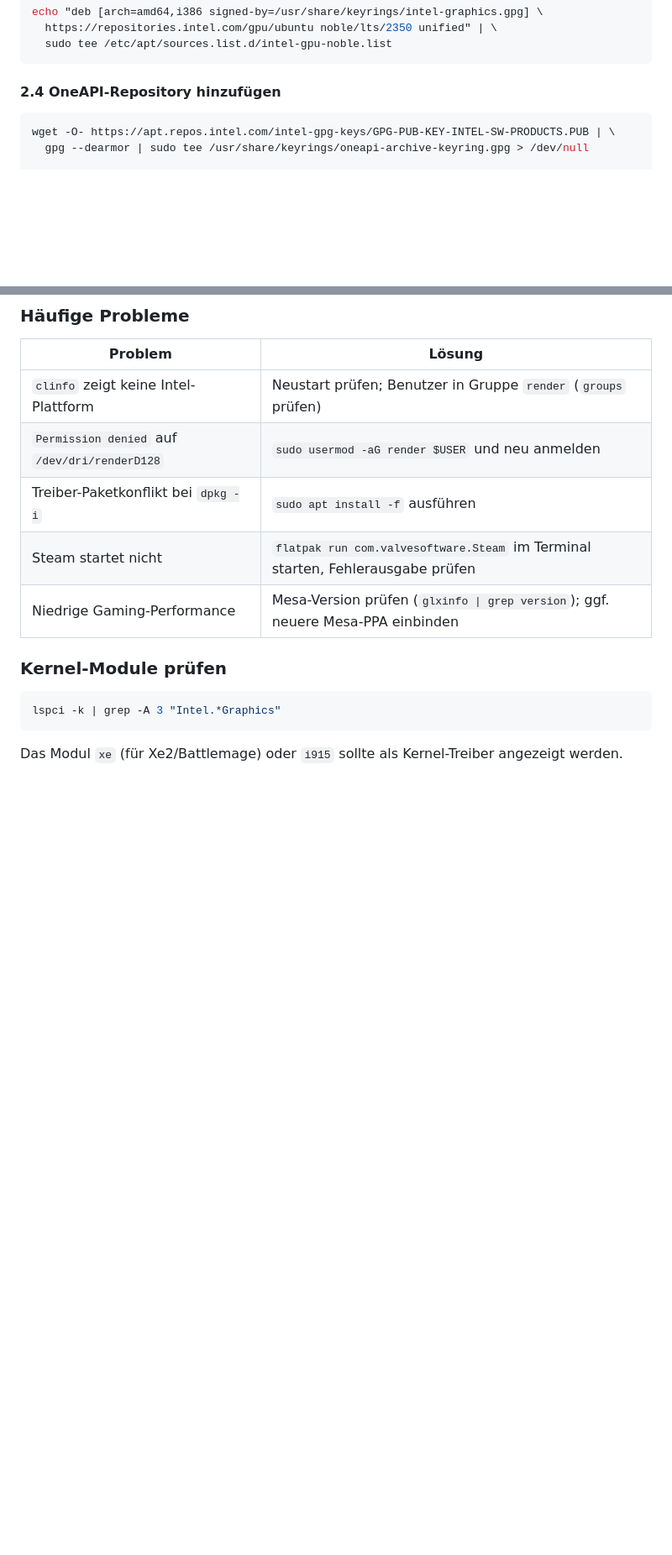
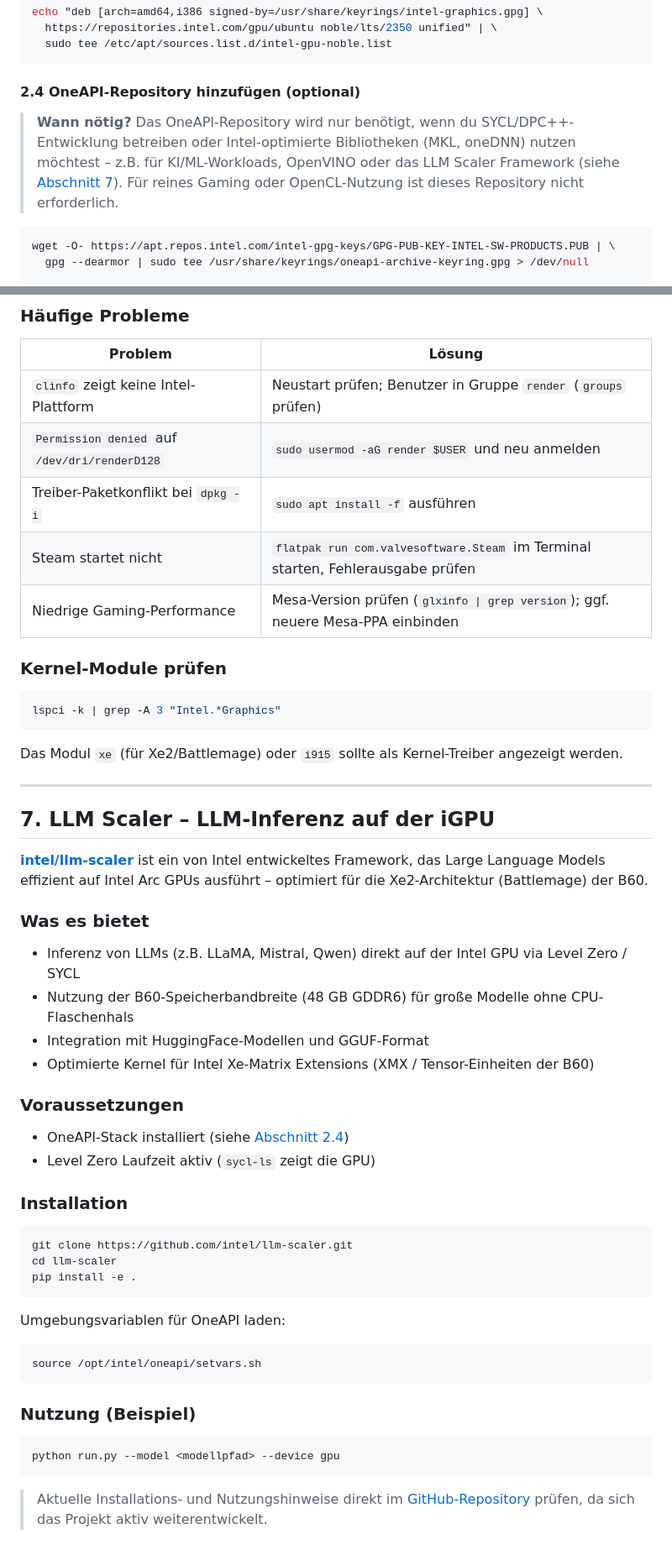
Before and after one commit to wlanboy/raspberrypi, a Markdown page: intel_arc_pro_b60/intel-arc.md, 2 parts joined by grey strips. Shown at 84% size. Drawn GitHub-style; blank space fills up the shorter version.

Commit message:
HWE-Kernel-Empfehlung (6.11+) mit konkretem apt install linux-generic-hwe-24.04 2.4 – Als optional markiert, mit Erklärung wann OneAPI sinnvoll ist (KI/ML, OpenVINO, LLM Scaler) Level-Zero-Prüfung auf sycl-ls umgestellt, mit erwarteter Ausgabe; clinfo -l als Alternative ohne OneAPI Neu LLM Scaler mit Erklärung, Voraussetzungen, Installation und Nutzungsbeispiel

````diff
--- a/intel_arc_pro_b60/intel-arc.md
+++ b/intel_arc_pro_b60/intel-arc.md
@@ -73,7 +81,12 @@ echo "deb [arch=amd64,i386 signed-by=/usr/share/keyrings/intel-graphics.gpg] \
   sudo tee /etc/apt/sources.list.d/intel-gpu-noble.list
 ```
 
-#### 2.4 OneAPI-Repository hinzufügen
+#### 2.4 OneAPI-Repository hinzufügen (optional)
+
+> **Wann nötig?** Das OneAPI-Repository wird nur benötigt, wenn du SYCL/DPC++-Entwicklung betreiben
+> oder Intel-optimierte Bibliotheken (MKL, oneDNN) nutzen möchtest – z.B. für KI/ML-Workloads,
+> OpenVINO oder das LLM Scaler Framework (siehe [Abschnitt 7](#7-llm-scaler--llm-inferenz-auf-der-igpu)).
+> Für reines Gaming oder OpenCL-Nutzung ist dieses Repository nicht erforderlich.
 
 ```bash
 wget -O- https://apt.repos.intel.com/intel-gpg-keys/GPG-PUB-KEY-INTEL-SW-PRODUCTS.PUB | \
@@ -382,3 +414,47 @@ lspci -k | grep -A 3 "Intel.*Graphics"
 ```
 
 Das Modul `xe` (für Xe2/Battlemage) oder `i915` sollte als Kernel-Treiber angezeigt werden.
+
+---
+
+## 7. LLM Scaler – LLM-Inferenz auf der iGPU
+
+**[intel/llm-scaler](https://github.com/intel/llm-scaler)** ist ein von Intel entwickeltes Framework,
+das Large Language Models effizient auf Intel Arc GPUs ausführt – optimiert für die Xe2-Architektur
+(Battlemage) der B60.
+
+### Was es bietet
+
+- Inferenz von LLMs (z.B. LLaMA, Mistral, Qwen) direkt auf der Intel GPU via Level Zero / SYCL
+- Nutzung der B60-Speicherbandbreite (48 GB GDDR6) für große Modelle ohne CPU-Flaschenhals
+- Integration mit HuggingFace-Modellen und GGUF-Format
+- Optimierte Kernel für Intel Xe-Matrix Extensions (XMX / Tensor-Einheiten der B60)
+
+### Voraussetzungen
+
+- OneAPI-Stack installiert (siehe [Abschnitt 2.4](#24-oneapi-repository-hinzufügen-optional))
+- Level Zero Laufzeit aktiv (`sycl-ls` zeigt die GPU)
+
+### Installation
+
+```bash
+git clone https://github.com/intel/llm-scaler.git
+cd llm-scaler
+pip install -e .
+```
+
+Umgebungsvariablen für OneAPI laden:
+
+```bash
+source /opt/intel/oneapi/setvars.sh
+```
+
+### Nutzung (Beispiel)
+
+```bash
+python run.py --model <modellpfad> --device gpu
+```
+
+> Aktuelle Installations- und Nutzungshinweise direkt im
+> [GitHub-Repository](https://github.com/intel/llm-scaler) prüfen, da sich das Projekt aktiv
+> weiterentwickelt.
````
Also changed, not shown: other parts of intel_arc_pro_b60/intel-arc.md (+28 -1 lines).
